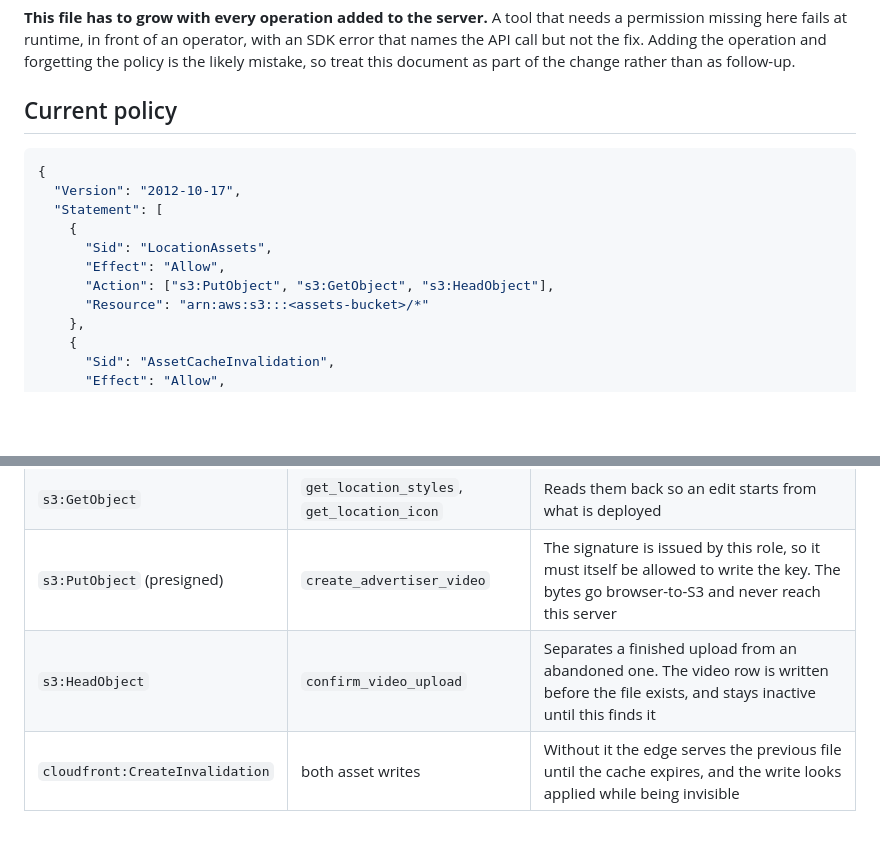
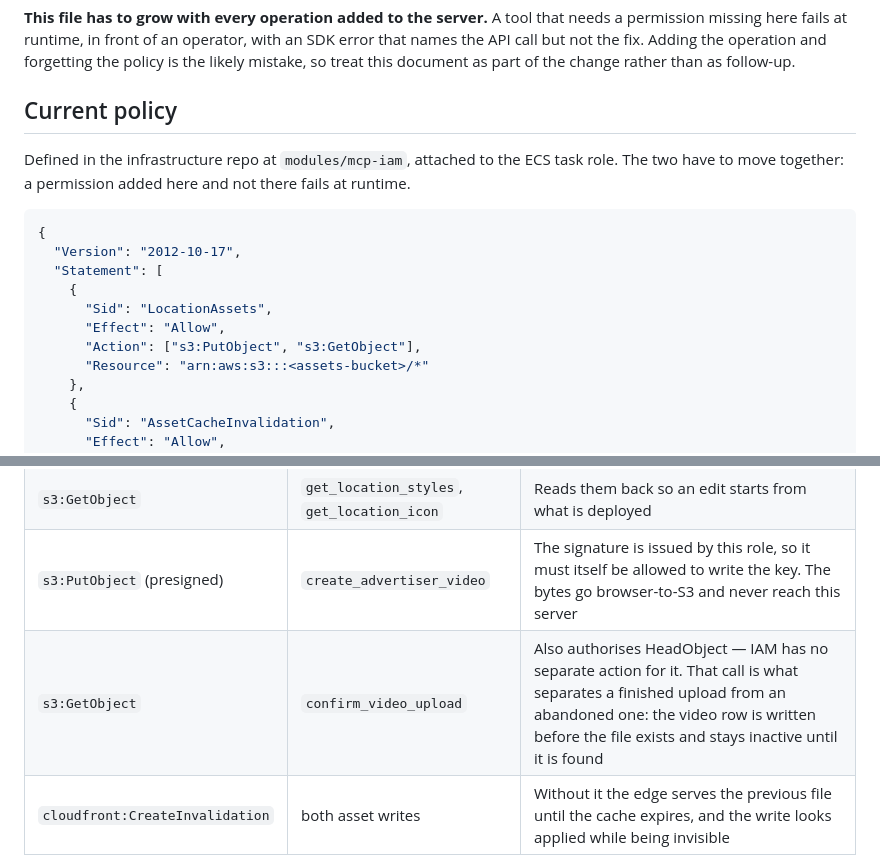
Before and after one commit to MichaelNelo/whitelabel-captal, a Markdown page: docs/MCP_IAM.md, 2 parts joined by grey strips. Rendered like a GitHub page; blank space fills up the shorter version.

Commit message:
docs: Corrects the S3 action and points at the infrastructure module

````diff
--- a/docs/MCP_IAM.md
+++ b/docs/MCP_IAM.md
@@ -11,6 +11,9 @@ this document as part of the change rather than as follow-up.
 
 ## Current policy
 
+Defined in the infrastructure repo at `modules/mcp-iam`, attached to the ECS task role. The two
+have to move together: a permission added here and not there fails at runtime.
+
 ```json
 {
   "Version": "2012-10-17",
@@ -18,7 +21,7 @@ this document as part of the change rather than as follow-up.
     {
       "Sid": "LocationAssets",
       "Effect": "Allow",
-      "Action": ["s3:PutObject", "s3:GetObject", "s3:HeadObject"],
+      "Action": ["s3:PutObject", "s3:GetObject"],
       "Resource": "arn:aws:s3:::<assets-bucket>/*"
     },
     {
@@ -38,7 +41,7 @@ this document as part of the change rather than as follow-up.
 | `s3:PutObject` | `set_location_styles`, `set_location_icon` | Writes `<slug>/custom-styles.css.gz` and `<slug>/brand-icon.svg` |
 | `s3:GetObject` | `get_location_styles`, `get_location_icon` | Reads them back so an edit starts from what is deployed |
 | `s3:PutObject` (presigned) | `create_advertiser_video` | The signature is issued by this role, so it must itself be allowed to write the key. The bytes go browser-to-S3 and never reach this server |
-| `s3:HeadObject` | `confirm_video_upload` | Separates a finished upload from an abandoned one. The video row is written before the file exists, and stays inactive until this finds it |
+| `s3:GetObject` | `confirm_video_upload` | Also authorises HeadObject — IAM has no separate action for it. That call is what separates a finished upload from an abandoned one: the video row is written before the file exists and stays inactive until it is found |
 | `cloudfront:CreateInvalidation` | both asset writes | Without it the edge serves the previous file until the cache expires, and the write looks applied while being invisible |
 
 `s3:ListBucket` is deliberately absent. Nothing enumerates the bucket — every key is derived from a
````
